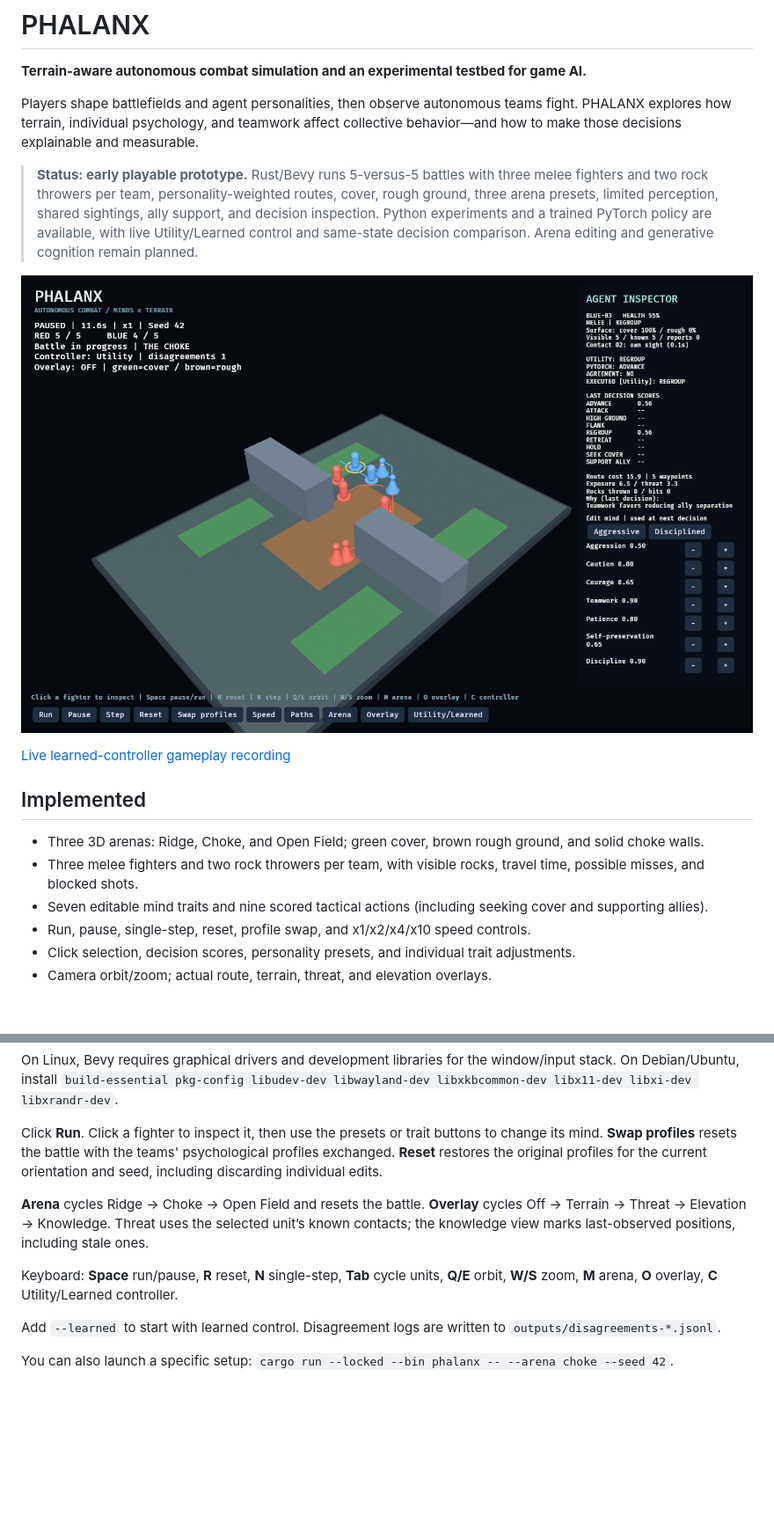
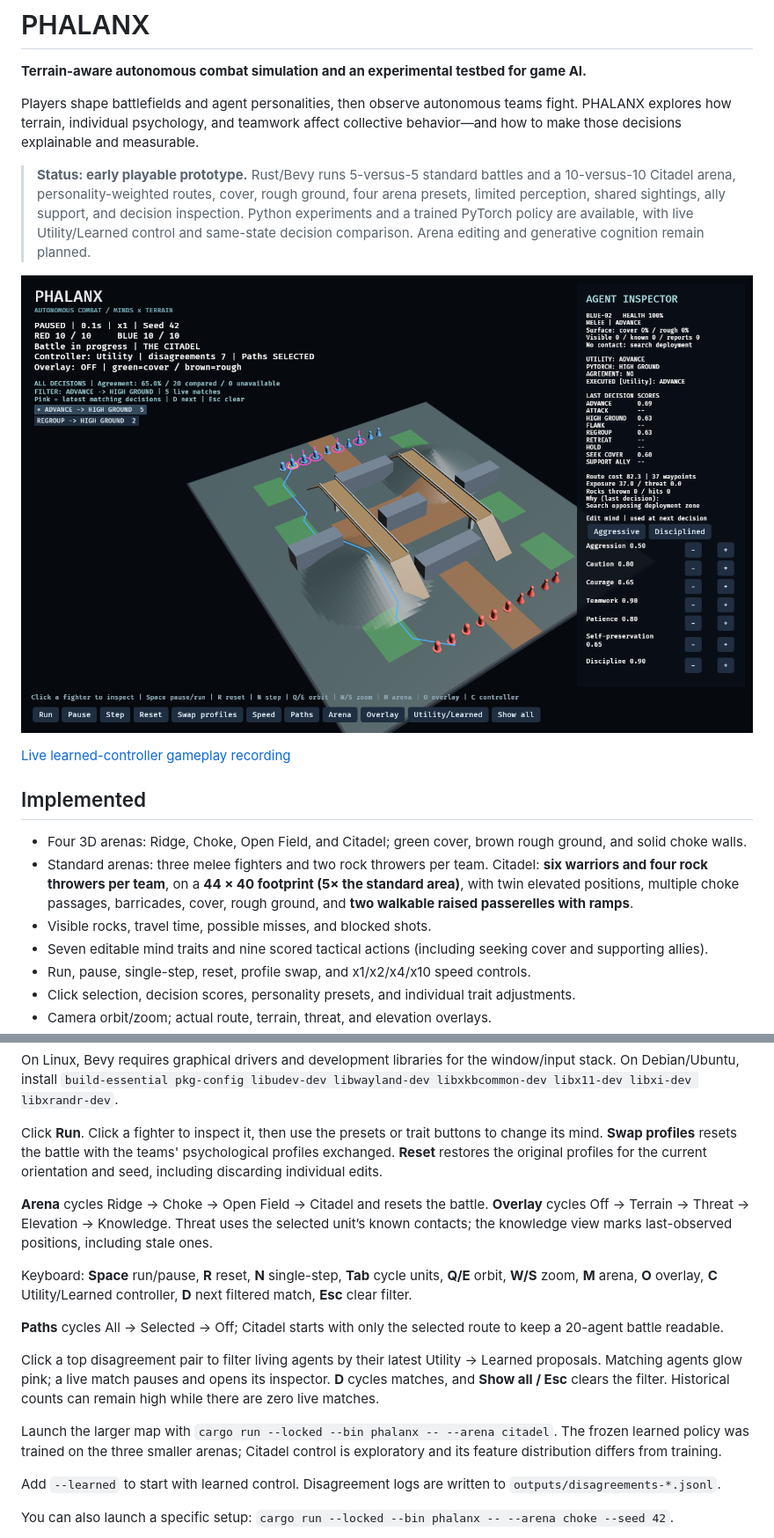
Before and after one commit to Fiendstar77/phalanx, a Markdown page: README.md, 2 parts joined by grey strips. Shown at 88% size. Drawn GitHub-style; pictures changed too: docs/images/citadel-filter.png (added); blank space fills up the shorter version.

Commit message:
Add Citadel battles, walkable passerelles, scouting patrols and live divergence filters

```diff
--- a/README.md
+++ b/README.md
@@ -4,16 +4,17 @@
 
 Players shape battlefields and agent personalities, then observe autonomous teams fight. PHALANX explores how terrain, individual psychology, and teamwork affect collective behavior—and how to make those decisions explainable and measurable.
 
-> **Status: early playable prototype.** Rust/Bevy runs 5-versus-5 battles with three melee fighters and two rock throwers per team, personality-weighted routes, cover, rough ground, three arena presets, limited perception, shared sightings, ally support, and decision inspection. Python experiments and a trained PyTorch policy are available, with live Utility/Learned control and same-state decision comparison. Arena editing and generative cognition remain planned.
+> **Status: early playable prototype.** Rust/Bevy runs 5-versus-5 standard battles and a 10-versus-10 Citadel arena, personality-weighted routes, cover, rough ground, four arena presets, limited perception, shared sightings, ally support, and decision inspection. Python experiments and a trained PyTorch policy are available, with live Utility/Learned control and same-state decision comparison. Arena editing and generative cognition remain planned.
 
-![Live utility/PyTorch disagreement in the actual game](docs/images/learned-comparison.png)
+![Citadel: 20 agents and clickable disagreement highlights](docs/images/citadel-filter.png)
 
 [Live learned-controller gameplay recording](docs/images/learned-demo.gif)
 
 ## Implemented
 
-- Three 3D arenas: Ridge, Choke, and Open Field; green cover, brown rough ground, and solid choke walls.
-- Three melee fighters and two rock throwers per team, with visible rocks, travel time, possible misses, and blocked shots.
+- Four 3D arenas: Ridge, Choke, Open Field, and Citadel; green cover, brown rough ground, and solid choke walls.
+- Standard arenas: three melee fighters and two rock throwers per team. Citadel: **six warriors and four rock throwers per team**, on a **44 × 40 footprint (5× the standard area)**, with twin elevated positions, multiple choke passages, barricades, cover, rough ground, and **two walkable raised passerelles with ramps**.
+- Visible rocks, travel time, possible misses, and blocked shots.
 - Seven editable mind traits and nine scored tactical actions (including seeking cover and supporting allies).
 - Run, pause, single-step, reset, profile swap, and x1/x2/x4/x10 speed controls.
 - Click selection, decision scores, personality presets, and individual trait adjustments.
@@ -97,9 +98,15 @@ On Linux, Bevy requires graphical drivers and development libraries for the wind
 
 Click **Run**. Click a fighter to inspect it, then use the presets or trait buttons to change its mind. **Swap profiles** resets the battle with the teams' psychological profiles exchanged. **Reset** restores the original profiles for the current orientation and seed, including discarding individual edits.
 
-**Arena** cycles Ridge → Choke → Open Field and resets the battle. **Overlay** cycles Off → Terrain → Threat → Elevation → Knowledge. Threat uses the selected unit’s known contacts; the knowledge view marks last-observed positions, including stale ones.
+**Arena** cycles Ridge → Choke → Open Field → Citadel and resets the battle. **Overlay** cycles Off → Terrain → Threat → Elevation → Knowledge. Threat uses the selected unit’s known contacts; the knowledge view marks last-observed positions, including stale ones.
 
-Keyboard: **Space** run/pause, **R** reset, **N** single-step, **Tab** cycle units, **Q/E** orbit, **W/S** zoom, **M** arena, **O** overlay, **C** Utility/Learned controller.
+Keyboard: **Space** run/pause, **R** reset, **N** single-step, **Tab** cycle units, **Q/E** orbit, **W/S** zoom, **M** arena, **O** overlay, **C** Utility/Learned controller, **D** next filtered match, **Esc** clear filter.
+
+**Paths** cycles All → Selected → Off; Citadel starts with only the selected route to keep a 20-agent battle readable.
+
+Click a top disagreement pair to filter living agents by their latest Utility → Learned proposals. Matching agents glow pink; a live match pauses and opens its inspector. **D** cycles matches, and **Show all / Esc** clears the filter. Historical counts can remain high while there are zero live matches.
+
+Launch the larger map with `cargo run --locked --bin phalanx -- --arena citadel`. The frozen learned policy was trained on the three smaller arenas; Citadel control is exploratory and its feature distribution differs from training.
 
 Add `--learned` to start with learned control. Disagreement logs are written to `outputs/disagreements-*.jsonl`.
 
```
Also changed, not shown: docs/performance.md (+4 -0 lines), docs/prototype.md (+10 -0 lines), 8 other files.
